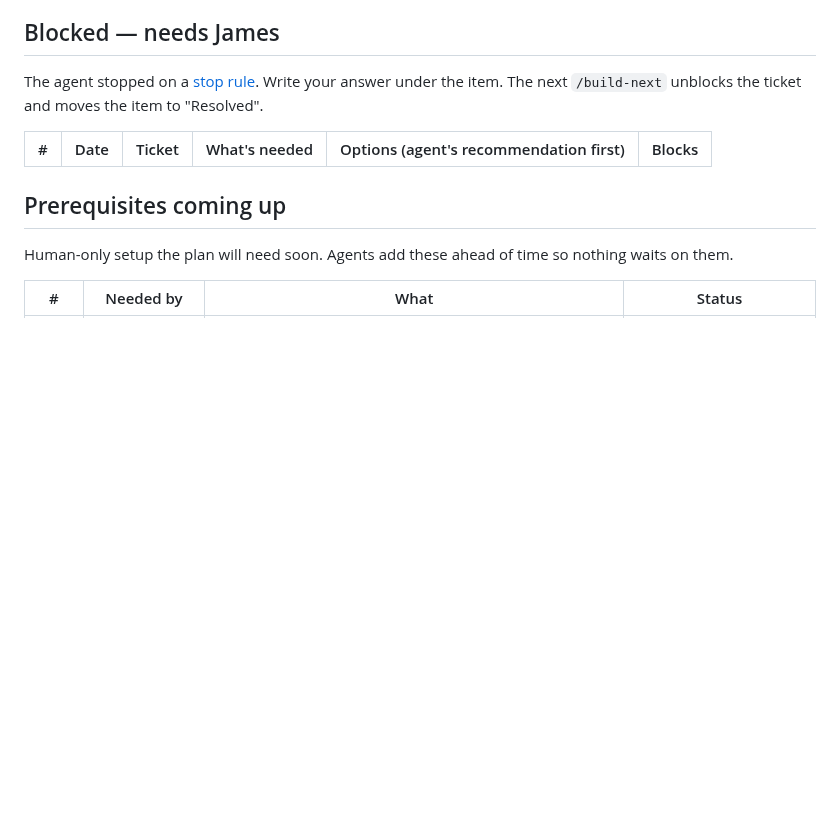
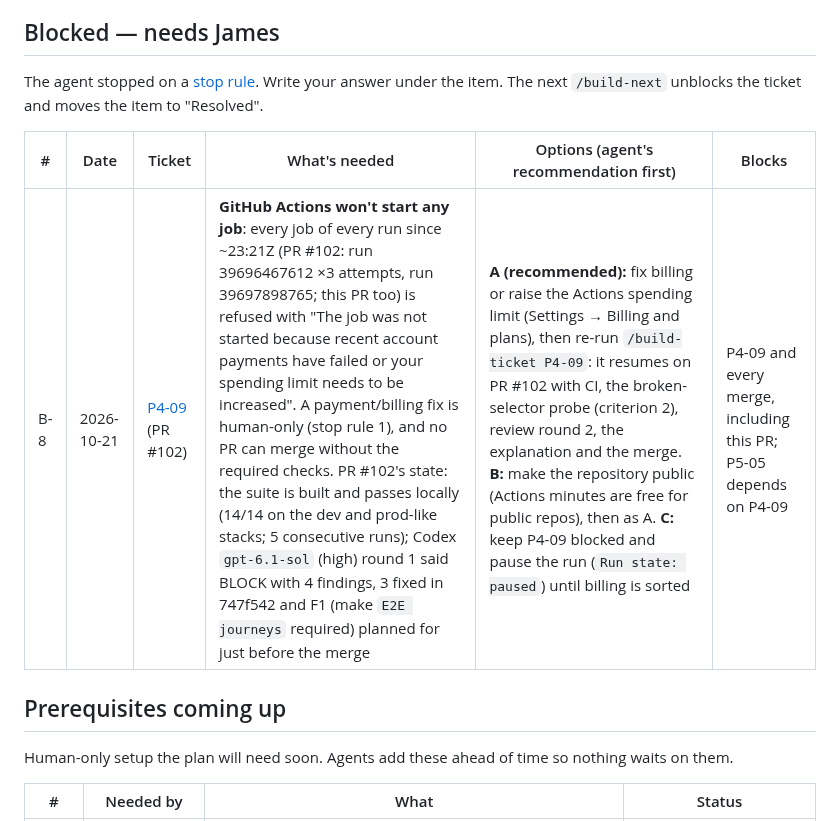
Before and after one commit to JamesSoh2000/Condo-app-revised, a Markdown page: docs/HUMAN_INBOX.md, the part around the change. Drawn GitHub-style; blank space fills up the shorter version.

```diff
--- a/docs/HUMAN_INBOX.md
+++ b/docs/HUMAN_INBOX.md
@@ -15,6 +15,7 @@ The next `/build-next` unblocks the ticket and moves the item to "Resolved".
 
 | # | Date | Ticket | What's needed | Options (agent's recommendation first) | Blocks |
 |---|---|---|---|---|---|
+| B-8 | 2026-10-21 | [P4-09](./tickets/P4-09-playwright-harness-onboarding-e2e.md) (PR #102) | **GitHub Actions won't start any job**: every job of every run since ~23:21Z (PR #102: run 39696467612 ×3 attempts, run 39697898765; this PR too) is refused with "The job was not started because recent account payments have failed or your spending limit needs to be increased". A payment/billing fix is human-only (stop rule 1), and no PR can merge without the required checks. PR #102's state: the suite is built and passes locally (14/14 on the dev and prod-like stacks; 5 consecutive runs); Codex `gpt-6.1-sol` (high) round 1 said BLOCK with 4 findings, 3 fixed in 747f542 and F1 (make `E2E journeys` required) planned for just before the merge | **A (recommended):** fix billing or raise the Actions spending limit (Settings → Billing and plans), then re-run `/build-ticket P4-09`: it resumes on PR #102 with CI, the broken-selector probe (criterion 2), review round 2, the explanation and the merge. **B:** make the repository public (Actions minutes are free for public repos), then as A. **C:** keep P4-09 blocked and pause the run (`Run state: paused`) until billing is sorted | P4-09 and every merge, including this PR; P5-05 depends on P4-09 |
 
 ## Prerequisites coming up
 
```
Also changed, not shown: docs/tickets/README.md (+1 -1 lines).
